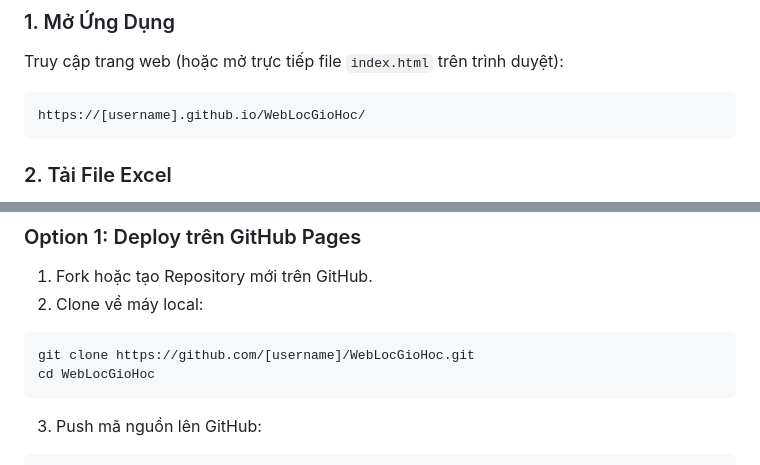
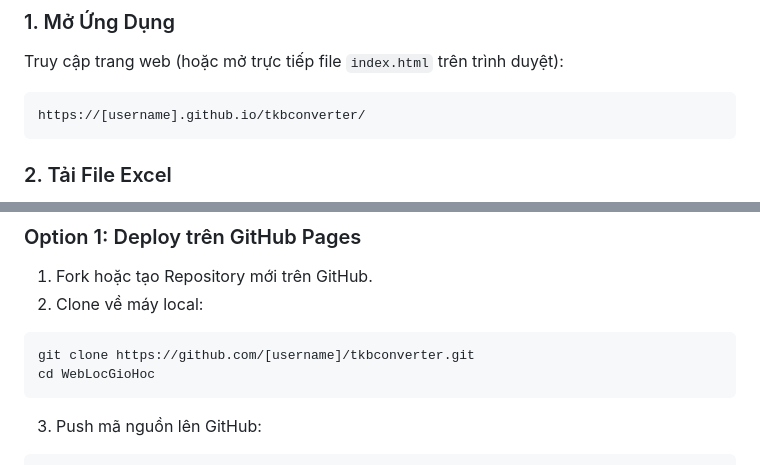
Before and after one commit to TimelessPrime/tkbconverter, a Markdown page: README.md, 2 parts joined by grey strips. Drawn GitHub-style.

````diff
--- a/README.md
+++ b/README.md
@@ -55,7 +55,7 @@ Thứ 2| [trống] | Tiết 2 | HĐ TNHN | Tiếng Anh | Toán
 Truy cập trang web (hoặc mở trực tiếp file `index.html` trên trình duyệt):
 
 ```
-https://[username].github.io/WebLocGioHoc/
+https://[username].github.io/tkbconverter/
 ```
 
 ### 2. Tải File Excel
@@ -96,7 +96,7 @@ WebLocGioHoc/
 2. Clone về máy local:
 
 ```bash
-git clone https://github.com/[username]/WebLocGioHoc.git
+git clone https://github.com/[username]/tkbconverter.git
 cd WebLocGioHoc
 ```
 
````
